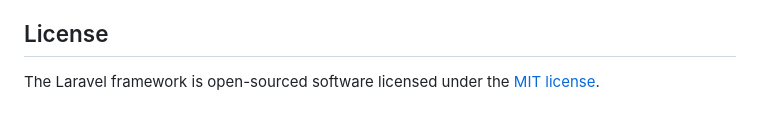
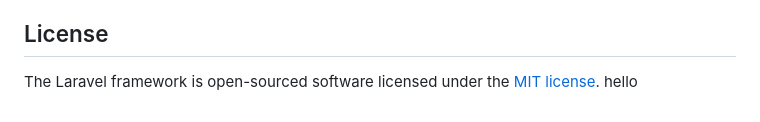
Before and after one commit to Nate-go/school-verse, a Markdown page: README.md, the part around the change. GitHub-like rendering.

```diff
--- a/README.md
+++ b/README.md
@@ -64,3 +64,4 @@ If you discover a security vulnerability within Laravel, please send an e-mail t
 ## License
 
 The Laravel framework is open-sourced software licensed under the [MIT license](https://opensource.org/licenses/MIT).
+hello
```
